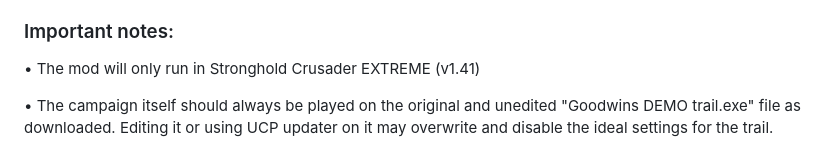
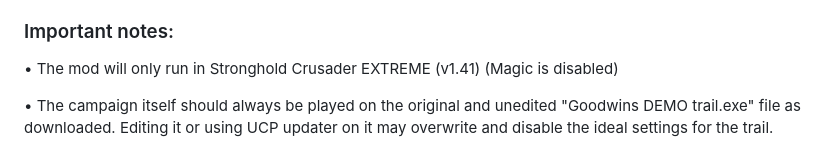
Before and after one commit to crusadergoodwins/goodwins-demo-trail, a Markdown page: README.md, the part around the change. GitHub-like rendering.

Commit message:
Update README.md
Added a note that magic in extreme is disabled

```diff
--- a/README.md
+++ b/README.md
@@ -9,7 +9,7 @@
 6) Have fun!
 
 ### Important notes:
-• The mod will only run in Stronghold Crusader EXTREME (v1.41)
+• The mod will only run in Stronghold Crusader EXTREME (v1.41) (Magic is disabled)
 
 • The campaign itself should always be played on the original and unedited "Goodwins DEMO trail.exe" file as downloaded. Editing it or using UCP updater on it may overwrite and disable the ideal settings for the trail.
 
```
